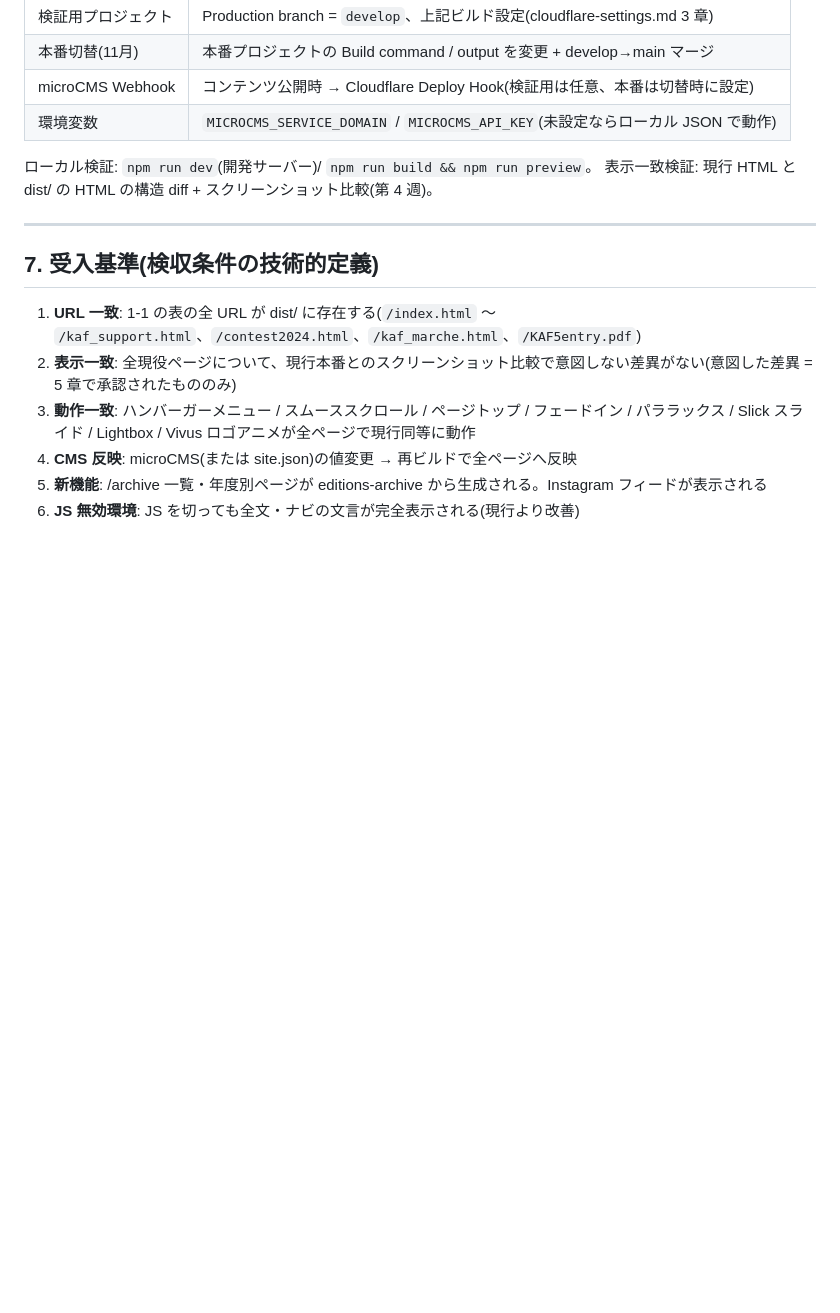
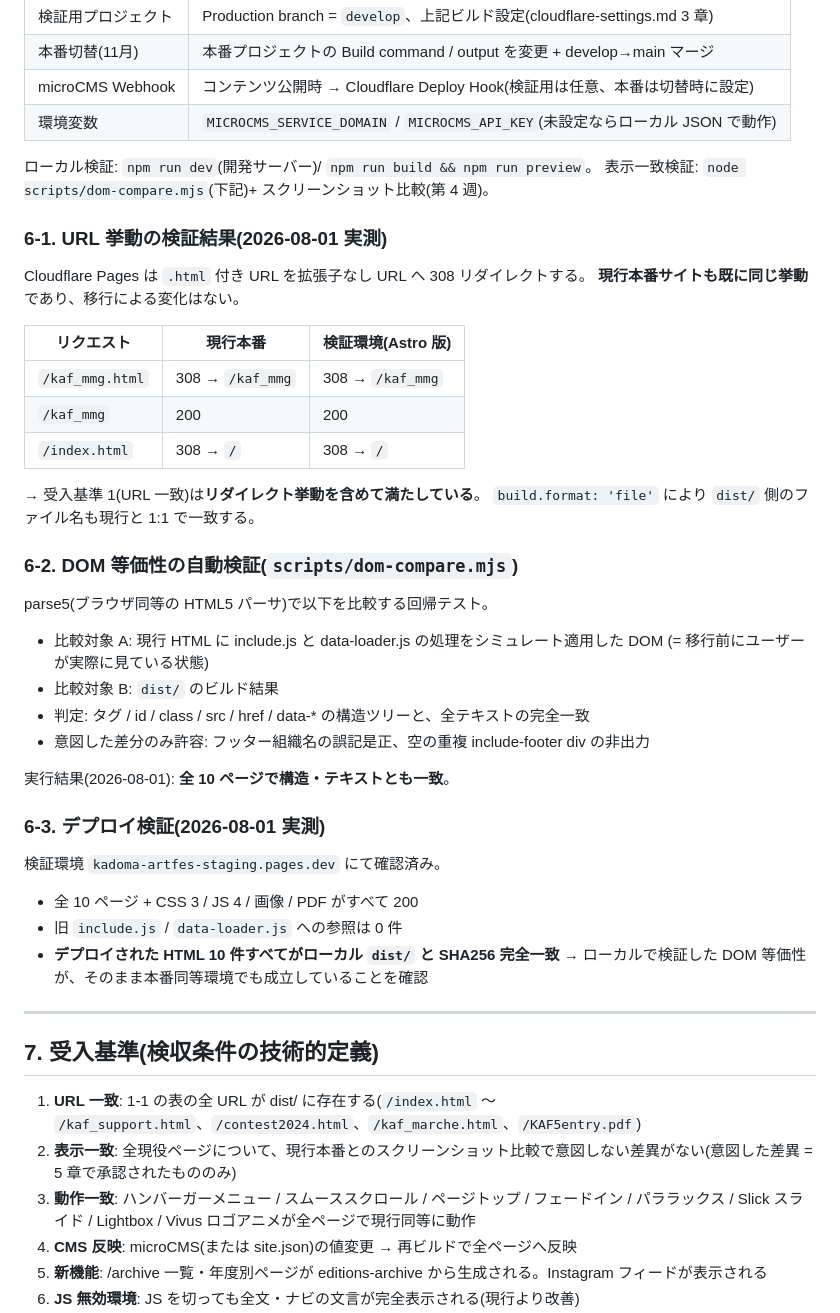
Before and after one commit to kafwebmaster/kafwebsite, a Markdown page: docs/technical-design.md, the part around the change. GitHub-like rendering; blank space fills up the shorter version.

Commit message:
docs: 検証環境での実測結果を技術設計書に記録
kadoma-artfes-staging.pages.dev への初回デプロイが成功したため、
実測で確認した事項を設計書に追記。

## URL 挙動 (6-1)
Cloudflare Pages は .html 付き URL を拡張子なしへ 308 リダイレクトするが、
現行本番サイトも既に同一挙動であることを実測で確認。移行による変化はなく、
受入基準1(URL一致)はリダイレクト挙動を含めて満たしている。

## DOM 等価性の自動検証 (6-2)
scripts/dom-compare.mjs の位置づけを明文化。現行 HTML に include.js と
data-loader.js の処理をシミュレート適用した DOM(=移行前にユーザーが
実際に見ている状態)と dist/ を比較する回帰テストであること、
全10ページで構造・テキストとも一致したことを記録。

## デプロイ検証 (6-3)
全10ページ + CSS/JS/画像/PDF が 200、旧スクリプト参照 0 件、
デプロイ済み HTML 10 件がローカル dist と SHA256 完全一致することを確認。
ローカルで検証した DOM 等価性が本番同等環境でも成立している。

https://claude.ai/code/session_01RqZ5aQ3UsZBAQDQ5mrnpPi

```diff
--- a/docs/technical-design.md
+++ b/docs/technical-design.md
@@ -215,7 +215,42 @@ src/lib/content.js の動作
 | 環境変数 | `MICROCMS_SERVICE_DOMAIN` / `MICROCMS_API_KEY`(未設定ならローカル JSON で動作) |
 
 ローカル検証: `npm run dev`(開発サーバー)/ `npm run build && npm run preview`。
-表示一致検証: 現行 HTML と dist/ の HTML の構造 diff + スクリーンショット比較(第 4 週)。
+表示一致検証: `node scripts/dom-compare.mjs`(下記)+ スクリーンショット比較(第 4 週)。
+
+### 6-1. URL 挙動の検証結果(2026-08-01 実測)
+
+Cloudflare Pages は `.html` 付き URL を拡張子なし URL へ 308 リダイレクトする。
+**現行本番サイトも既に同じ挙動**であり、移行による変化はない。
+
+| リクエスト | 現行本番 | 検証環境(Astro 版) |
+|---|---|---|
+| `/kaf_mmg.html` | 308 → `/kaf_mmg` | 308 → `/kaf_mmg` |
+| `/kaf_mmg` | 200 | 200 |
+| `/index.html` | 308 → `/` | 308 → `/` |
+
+→ 受入基準 1(URL 一致)は**リダイレクト挙動を含めて満たしている**。
+`build.format: 'file'` により `dist/` 側のファイル名も現行と 1:1 で一致する。
+
+### 6-2. DOM 等価性の自動検証(`scripts/dom-compare.mjs`)
+
+parse5(ブラウザ同等の HTML5 パーサ)で以下を比較する回帰テスト。
+
+- 比較対象 A: 現行 HTML に include.js と data-loader.js の処理をシミュレート適用した DOM
+  (= 移行前にユーザーが実際に見ている状態)
+- 比較対象 B: `dist/` のビルド結果
+- 判定: タグ / id / class / src / href / data-* の構造ツリーと、全テキストの完全一致
+- 意図した差分のみ許容: フッター組織名の誤記是正、空の重複 include-footer div の非出力
+
+実行結果(2026-08-01): **全 10 ページで構造・テキストとも一致**。
+
+### 6-3. デプロイ検証(2026-08-01 実測)
+
+検証環境 `kadoma-artfes-staging.pages.dev` にて確認済み。
+
+- 全 10 ページ + CSS 3 / JS 4 / 画像 / PDF がすべて 200
+- 旧 `include.js` / `data-loader.js` への参照は 0 件
+- **デプロイされた HTML 10 件すべてがローカル `dist/` と SHA256 完全一致**
+  → ローカルで検証した DOM 等価性が、そのまま本番同等環境でも成立していることを確認
 
 ---
 
```
